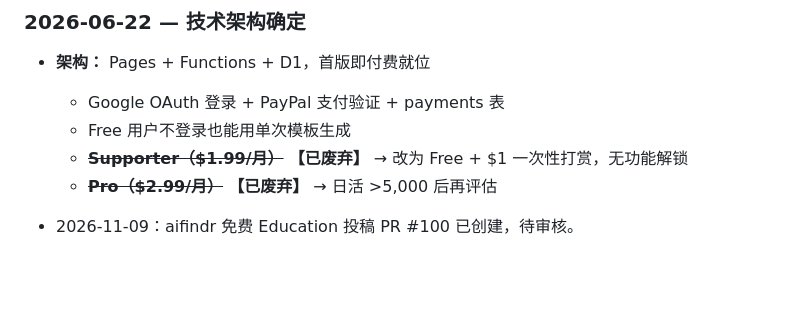
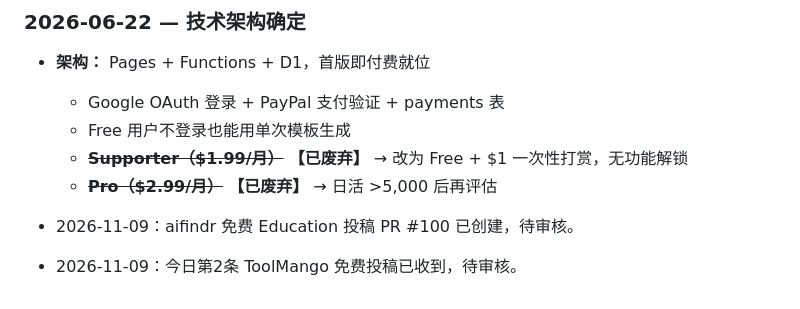
Before and after one commit to sqblxhqyandex-bit/ilaw-lesson-plan-generator, a Markdown page: project-control.md, the part around the change. GitHub-like rendering; blank space fills up the shorter version.

```diff
--- a/project-control.md
+++ b/project-control.md
@@ -76,3 +76,4 @@
   - ~~**Pro（$2.99/月）**~~ **【已废弃】** → 日活 >5,000 后再评估
 
 - 2026-11-09：aifindr 免费 Education 投稿 PR #100 已创建，待审核。
+- 2026-11-09：今日第2条 ToolMango 免费投稿已收到，待审核。
```
Also changed, not shown: 11-launch/directory-submission-log.md (+7 -0 lines).
